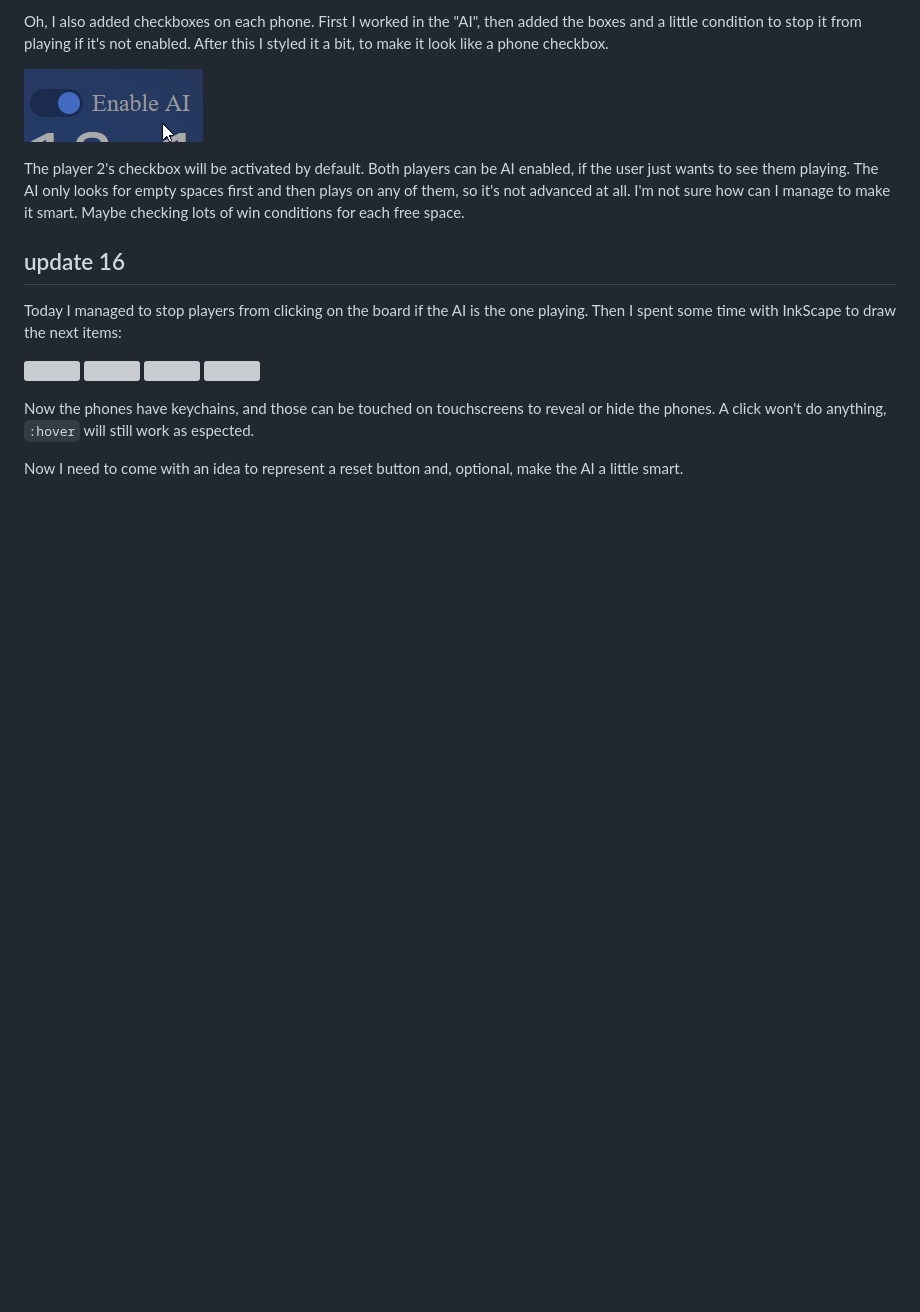
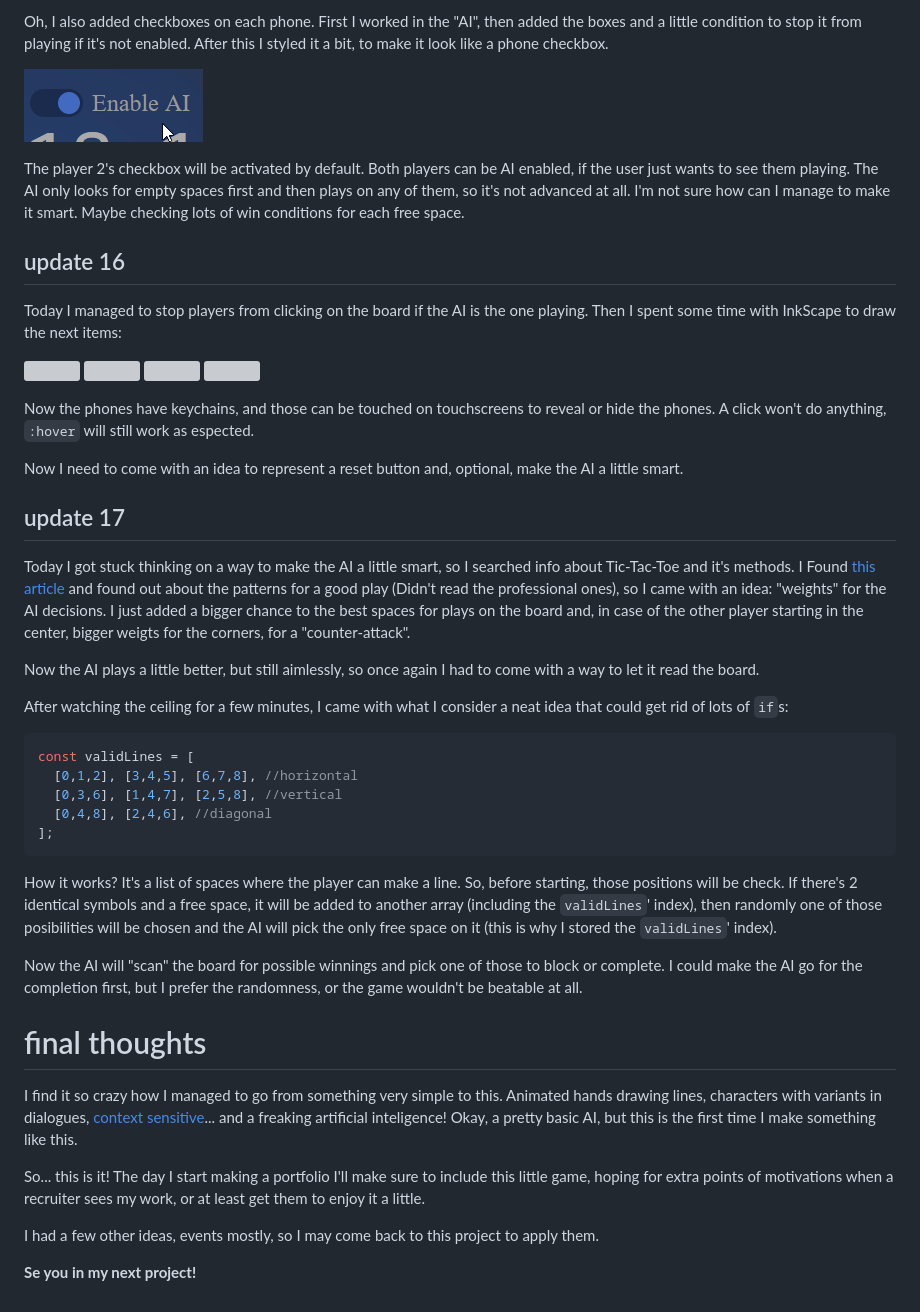
Before and after one commit to HectorVilas/odin-tic-tac-toe, a Markdown page: README.md, the part around the change printed below. Drawn GitHub-style; blank space fills up the shorter version; grey boxes are pictures that could not be loaded.

Commit message:
update progress

````diff
--- a/README.md
+++ b/README.md
@@ -412,3 +414,31 @@ Today I managed to stop players from clicking on the board if the AI is the one
 Now the phones have keychains, and those can be touched on touchscreens to reveal or hide the phones. A click won't do anything, `:hover` will still work as espected.
 
 Now I need to come with an idea to represent a reset button and, optional, make the AI a little smart.
+
+## update 17
+Today I got stuck thinking on a way to make the AI a little smart, so I searched info about Tic-Tac-Toe and it's methods. I Found [this article](https://blog.ostermiller.org/tic-tac-toe-strategy/) and found out about the patterns for a good play (Didn't read the professional ones), so I came with an idea: "weights" for the AI decisions. I just added a bigger chance to the best spaces for plays on the board and, in case of the other player starting in the center, bigger weigts for the corners, for a "counter-attack".
+
+Now the AI plays a little better, but still aimlessly, so once again I had to come with a way to let it read the board.
+
+After watching the ceiling for a few minutes, I came with what I consider a neat idea that could get rid of lots of `if`s:
+
+```javascript
+const validLines = [
+  [0,1,2], [3,4,5], [6,7,8], //horizontal
+  [0,3,6], [1,4,7], [2,5,8], //vertical
+  [0,4,8], [2,4,6], //diagonal
+];
+```
+
+How it works? It's a list of spaces where the player can make a line. So, before starting, those positions will be check. If there's 2 identical symbols and a free space, it will be added to another array (including the `validLines`' index), then randomly one of those posibilities will be chosen and the AI will pick the only free space on it (this is why I stored the `validLines`' index).
+
+Now the AI will "scan" the board for possible winnings and pick one of those to block or complete. I could make the AI go for the completion first, but I prefer the randomness, or the game wouldn't be beatable at all.
+
+# final thoughts
+I find it so crazy how I managed to go from something very simple to this. Animated hands drawing lines, characters with variants in dialogues, [context sensitive](https://youtu.be/ujDIU7HPdHc?t=24)... and a freaking artificial inteligence! Okay, a pretty basic AI, but this is the first time I make something like this.
+
+So... this is it! The day I start making a portfolio I'll make sure to include this little game, hoping for extra points of motivations when a recruiter sees my work, or at least get them to enjoy it a little.
+
+I had a few other ideas, events mostly, so I may come back to this project to apply them.
+
+**Se you in my next project!**
````
Also changed, not shown: other parts of README.md (+6 -4 lines), preview.png (added).
